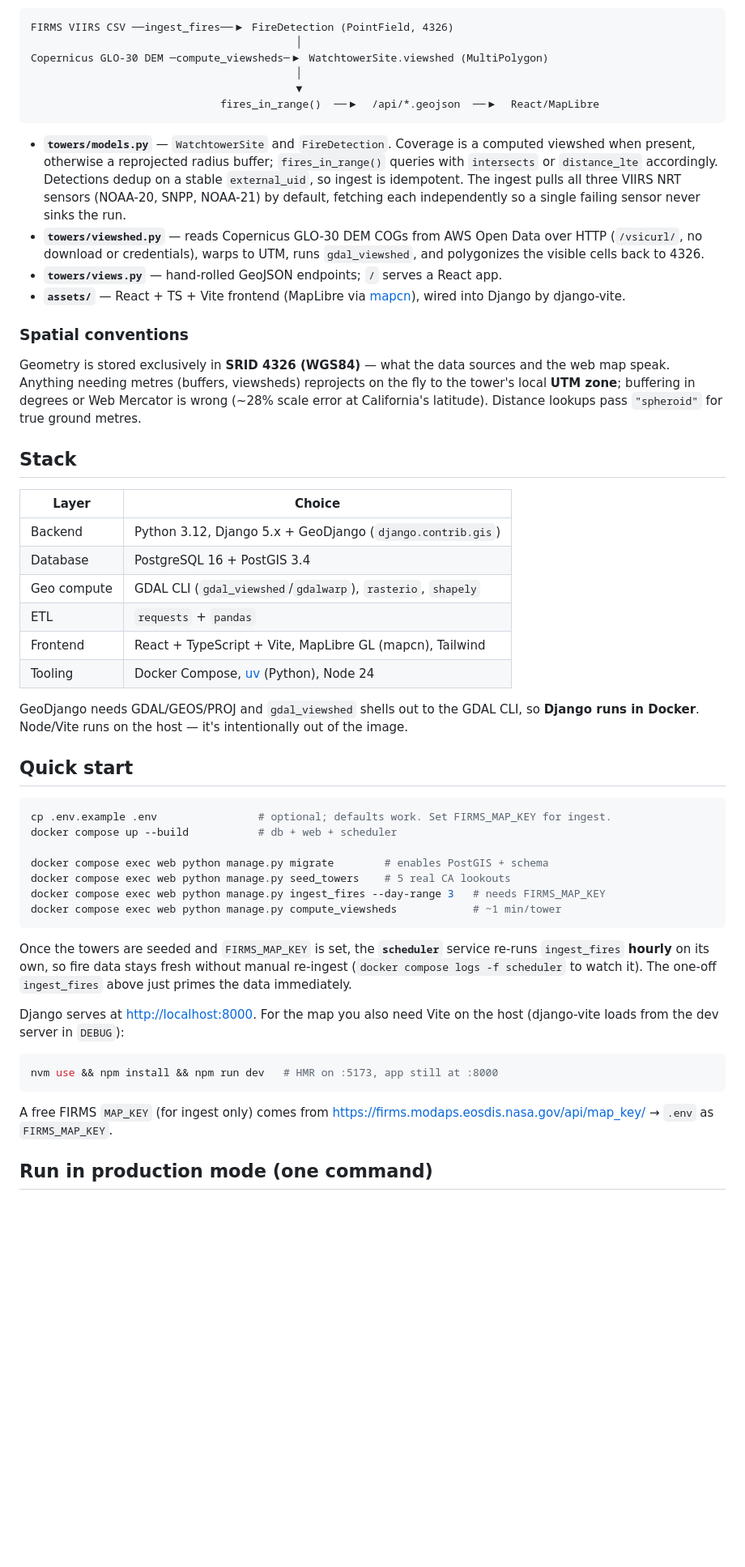
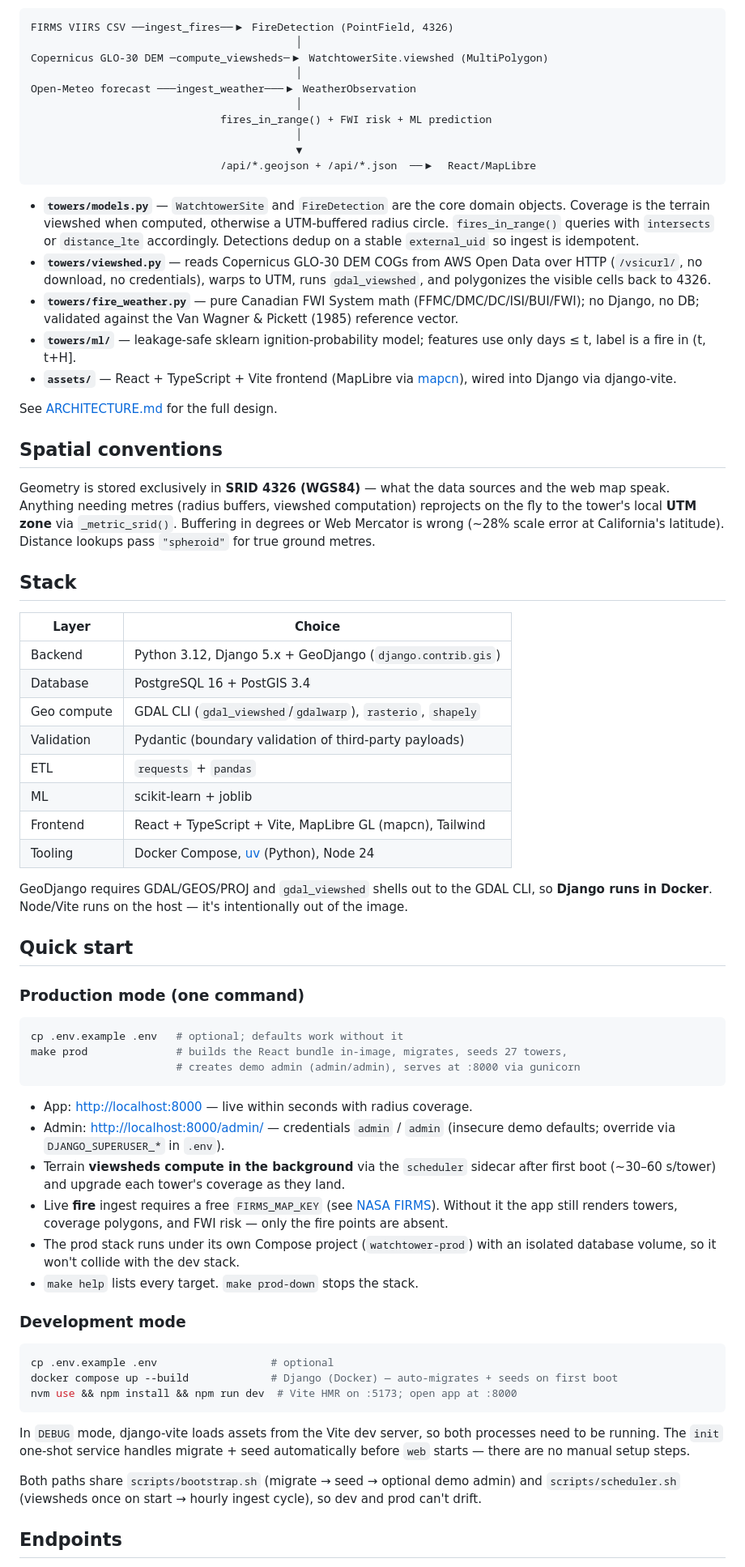
Before and after one commit to drewalth/watchtower, a Markdown page: README.md, the part around one of its changes. Shown at 81% size. Drawn GitHub-style; blank space fills up the shorter version.

````diff
--- a/README.md
+++ b/README.md
@@ -20,73 +32,69 @@ FIRMS VIIRS CSV ──ingest_fires──▶ FireDetection (PointField, 4326)
                                           │
 Copernicus GLO-30 DEM ─compute_viewsheds─▶ WatchtowerSite.viewshed (MultiPolygon)
                                           │
+Open-Meteo forecast ───ingest_weather───▶ WeatherObservation
+                                          │
+                              fires_in_range() + FWI risk + ML prediction
+                                          │
                                           ▼
-                              fires_in_range()  ──▶  /api/*.geojson  ──▶  React/MapLibre
+                              /api/*.geojson + /api/*.json  ──▶  React/MapLibre
 ```
 
-- **`towers/models.py`** — `WatchtowerSite` and `FireDetection`. Coverage is a
-  computed viewshed when present, otherwise a reprojected radius buffer;
-  `fires_in_range()` queries with `intersects` or `distance_lte` accordingly.
-  Detections dedup on a stable `external_uid`, so ingest is idempotent. The
-  ingest pulls all three VIIRS NRT sensors (NOAA-20, SNPP, NOAA-21) by default,
-  fetching each independently so a single failing sensor never sinks the run.
-- **`towers/viewshed.py`** — reads Copernicus GLO-30 DEM COGs from AWS Open Data
-  over HTTP (`/vsicurl/`, no download or credentials), warps to UTM, runs
-  `gdal_viewshed`, and polygonizes the visible cells back to 4326.
-- **`towers/views.py`** — hand-rolled GeoJSON endpoints; `/` serves a React app.
-- **`assets/`** — React + TS + Vite frontend (MapLibre via
-  [mapcn](https://www.mapcn.dev)), wired into Django by django-vite.
+- **`towers/models.py`** — `WatchtowerSite` and `FireDetection` are the core domain objects. Coverage is the terrain viewshed when computed, otherwise a UTM-buffered radius circle. `fires_in_range()` queries with `intersects` or `distance_lte` accordingly. Detections dedup on a stable `external_uid` so ingest is idempotent.
+- **`towers/viewshed.py`** — reads Copernicus GLO-30 DEM COGs from AWS Open Data over HTTP (`/vsicurl/`, no download, no credentials), warps to UTM, runs `gdal_viewshed`, and polygonizes the visible cells back to 4326.
+- **`towers/fire_weather.py`** — pure Canadian FWI System math (FFMC/DMC/DC/ISI/BUI/FWI); no Django, no DB; validated against the Van Wagner & Pickett (1985) reference vector.
+- **`towers/ml/`** — leakage-safe sklearn ignition-probability model; features use only days ≤ t, label is a fire in (t, t+H].
+- **`assets/`** — React + TypeScript + Vite frontend (MapLibre via [mapcn](https://www.mapcn.dev)), wired into Django via django-vite.
 
-### Spatial conventions
+See [ARCHITECTURE.md](ARCHITECTURE.md) for the full design.
 
-Geometry is stored exclusively in **SRID 4326 (WGS84)** — what the data sources
-and the web map speak. Anything needing metres (buffers, viewsheds) reprojects
-on the fly to the tower's local **UTM zone**; buffering in degrees or Web
-Mercator is wrong (~28% scale error at California's latitude). Distance lookups
-pass `"spheroid"` for true ground metres.
+## Spatial conventions
+
+Geometry is stored exclusively in **SRID 4326 (WGS84)** — what the data sources and the web map speak. Anything needing metres (radius buffers, viewshed computation) reprojects on the fly to the tower's local **UTM zone** via `_metric_srid()`. Buffering in degrees or Web Mercator is wrong (~28% scale error at California's latitude). Distance lookups pass `"spheroid"` for true ground metres.
 
 ## Stack
 
-| Layer       | Choice                                                             |
-| ----------- | ------------------------------------------------------------------ |
-| Backend     | Python 3.12, Django 5.x + GeoDjango (`django.contrib.gis`)         |
-| Database    | PostgreSQL 16 + PostGIS 3.4                                        |
-| Geo compute | GDAL CLI (`gdal_viewshed`/`gdalwarp`), `rasterio`, `shapely`       |
-| ETL         | `requests` + `pandas`                                              |
-| Frontend    | React + TypeScript + Vite, MapLibre GL (mapcn), Tailwind           |
-| Tooling     | Docker Compose, [uv](https://docs.astral.sh/uv/) (Python), Node 24 |
+| Layer        | Choice                                                              |
+|--------------|---------------------------------------------------------------------|
+| Backend      | Python 3.12, Django 5.x + GeoDjango (`django.contrib.gis`)         |
+| Database     | PostgreSQL 16 + PostGIS 3.4                                         |
+| Geo compute  | GDAL CLI (`gdal_viewshed`/`gdalwarp`), `rasterio`, `shapely`        |
+| Validation   | Pydantic (boundary validation of third-party payloads)              |
+| ETL          | `requests` + `pandas`                                               |
+| ML           | scikit-learn + joblib                                               |
+| Frontend     | React + TypeScript + Vite, MapLibre GL (mapcn), Tailwind            |
+| Tooling      | Docker Compose, [uv](https://docs.astral.sh/uv/) (Python), Node 24 |
 
-GeoDjango needs GDAL/GEOS/PROJ and `gdal_viewshed` shells out to the GDAL CLI,
-so **Django runs in Docker**. Node/Vite runs on the host — it's intentionally
-out of the image.
+GeoDjango requires GDAL/GEOS/PROJ and `gdal_viewshed` shells out to the GDAL CLI, so **Django runs in Docker**. Node/Vite runs on the host — it's intentionally out of the image.
 
 ## Quick start
 
+### Production mode (one command)
+
 ```bash
-cp .env.example .env                # optional; defaults work. Set FIRMS_MAP_KEY for ingest.
-docker compose up --build           # db + web + scheduler
-
-docker compose exec web python manage.py migrate        # enables PostGIS + schema
-docker compose exec web python manage.py seed_towers    # 5 real CA lookouts
-docker compose exec web python manage.py ingest_fires --day-range 3   # needs FIRMS_MAP_KEY
-docker compose exec web python manage.py compute_viewsheds            # ~1 min/tower
+cp .env.example .env   # optional; defaults work without it
+make prod              # builds the React bundle in-image, migrates, seeds 27 towers,
+                       # creates demo admin (admin/admin), serves at :8000 via gunicorn
 ```
 
-Once the towers are seeded and `FIRMS_MAP_KEY` is set, the **`scheduler`**
-service re-runs `ingest_fires` **hourly** on its own, so fire data stays fresh
-without manual re-ingest (`docker compose logs -f scheduler` to watch it). The
-one-off `ingest_fires` above just primes the data immediately.
+- App: <http://localhost:8000> — live within seconds with radius coverage.
+- Admin: <http://localhost:8000/admin/> — credentials `admin` / `admin` (insecure demo defaults; override via `DJANGO_SUPERUSER_*` in `.env`).
+- Terrain **viewsheds compute in the background** via the `scheduler` sidecar after first boot (~30–60 s/tower) and upgrade each tower's coverage as they land.
+- Live **fire** ingest requires a free `FIRMS_MAP_KEY` (see [NASA FIRMS](https://firms.modaps.eosdis.nasa.gov/api/map_key/)). Without it the app still renders towers, coverage polygons, and FWI risk — only the fire points are absent.
+- The prod stack runs under its own Compose project (`watchtower-prod`) with an isolated database volume, so it won't collide with the dev stack.
+- `make help` lists every target. `make prod-down` stops the stack.
 
-Django serves at <http://localhost:8000>. For the map you also need Vite on the
-host (django-vite loads from the dev server in `DEBUG`):
+### Development mode
 
 ```bash
-nvm use && npm install && npm run dev   # HMR on :5173, app still at :8000
+cp .env.example .env                  # optional
+docker compose up --build             # Django (Docker) — auto-migrates + seeds on first boot
+nvm use && npm install && npm run dev  # Vite HMR on :5173; open app at :8000
 ```
 
-A free FIRMS `MAP_KEY` (for ingest only) comes from
-<https://firms.modaps.eosdis.nasa.gov/api/map_key/> → `.env` as `FIRMS_MAP_KEY`.
+In `DEBUG` mode, django-vite loads assets from the Vite dev server, so both processes need to be running. The `init` one-shot service handles migrate + seed automatically before `web` starts — there are no manual setup steps.
 
+Both paths share `scripts/bootstrap.sh` (migrate → seed → optional demo admin) and `scripts/scheduler.sh` (viewsheds once on start → hourly ingest cycle), so dev and prod can't drift.
 
-## Run in production mode (one command)
+## Endpoints
 
````
Also changed, not shown: other parts of README.md (+59 -55 lines), ARCHITECTURE.md (added, +183 -0 lines), CONTRIBUTING.md (added, +87 -0 lines), docs/images/dashboard.png (added), docs/images/leaderboard.png (added), docs/images/risk-trends.png (added), docs/images/tower-detail.png (added), docs/images/viewshed.png (added), 2 other files.
